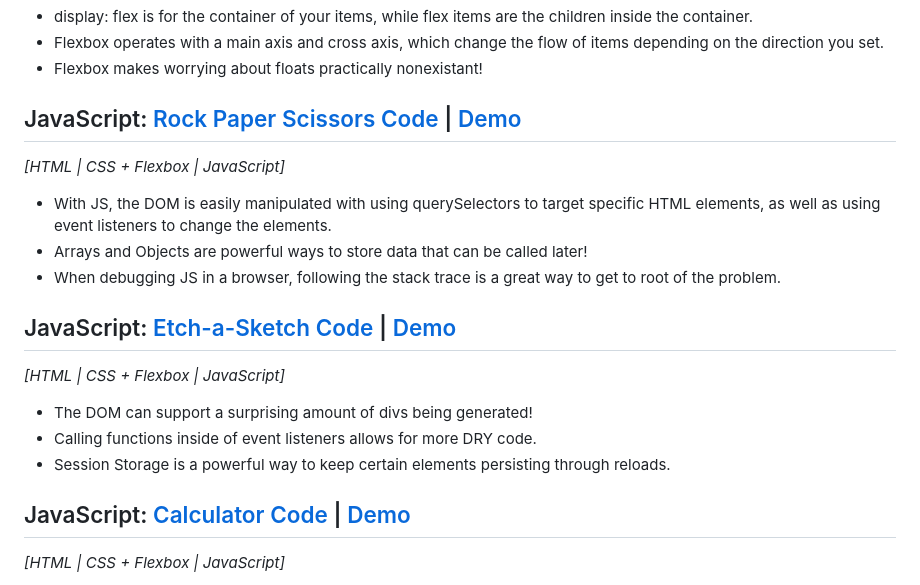
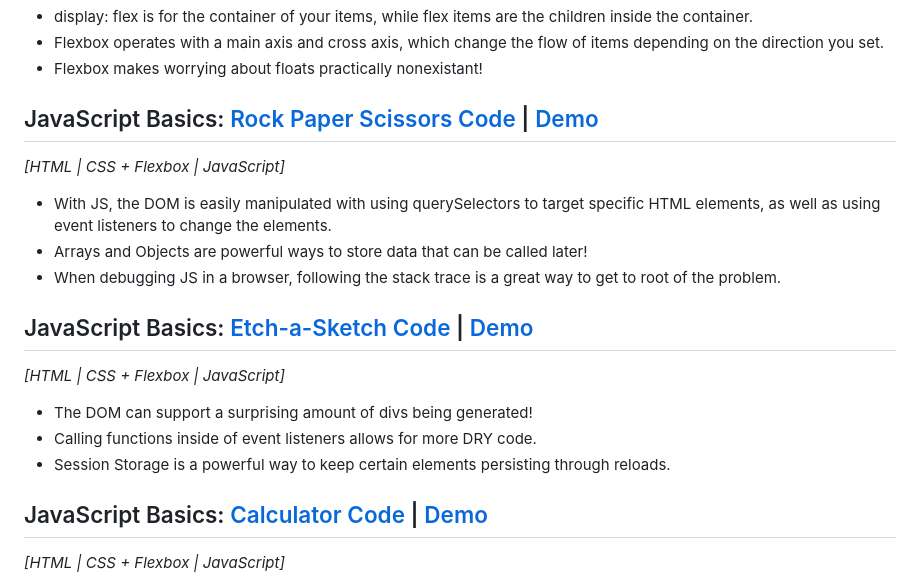
Before and after one commit to cmRingmaker/The-Odin-Project, a Markdown page: README.md, the part around one of its changes. Drawn GitHub-style.

```diff
--- a/README.md
+++ b/README.md
@@ -38,21 +41,21 @@ Under each section that is completed, I will list notable things that I had lear
 - Flexbox operates with a main axis and cross axis, which change the flow of items depending on the direction you set.
 - Flexbox makes worrying about floats practically nonexistant!
 
-## JavaScript: [Rock Paper Scissors Code](https://github.com/cmRingmaker/The-Odin-Project/tree/main/Foundations/rock-paper-scissors) | [Demo](https://cmringmaker.github.io/The-Odin-Project/Foundations/rock-paper-scissors/)
+## JavaScript Basics: [Rock Paper Scissors Code](https://github.com/cmRingmaker/The-Odin-Project/tree/main/Foundations/rock-paper-scissors) | [Demo](https://cmringmaker.github.io/The-Odin-Project/Foundations/rock-paper-scissors/)
 *[HTML | CSS + Flexbox | JavaScript]*
 
 - With JS, the DOM is easily manipulated with using querySelectors to target specific HTML elements, as well as using event listeners to change the elements.
 - Arrays and Objects are powerful ways to store data that can be called later!
 - When debugging JS in a browser, following the stack trace is a great way to get to root of the problem.
 
-## JavaScript: [Etch-a-Sketch Code](https://github.com/cmRingmaker/The-Odin-Project/tree/main/Foundations/etch-a-sketch) | [Demo](https://cmringmaker.github.io/The-Odin-Project/Foundations/etch-a-sketch/)
+## JavaScript Basics: [Etch-a-Sketch Code](https://github.com/cmRingmaker/The-Odin-Project/tree/main/Foundations/etch-a-sketch) | [Demo](https://cmringmaker.github.io/The-Odin-Project/Foundations/etch-a-sketch/)
 *[HTML | CSS + Flexbox | JavaScript]*
 
 - The DOM can support a surprising amount of divs being generated!
 - Calling functions inside of event listeners allows for more DRY code.
 - Session Storage is a powerful way to keep certain elements persisting through reloads.
 
-## JavaScript: [Calculator Code](https://github.com/cmRingmaker/The-Odin-Project/tree/main/Foundations/calculator) | [Demo](https://cmringmaker.github.io/The-Odin-Project/Foundations/calculator/)
+## JavaScript Basics: [Calculator Code](https://github.com/cmRingmaker/The-Odin-Project/tree/main/Foundations/calculator) | [Demo](https://cmringmaker.github.io/The-Odin-Project/Foundations/calculator/)
 *[HTML | CSS + Flexbox | JavaScript]*
 
 - Manipulating strings is easy!
```
Also changed, not shown: other parts of README.md (+3 -0 lines).
